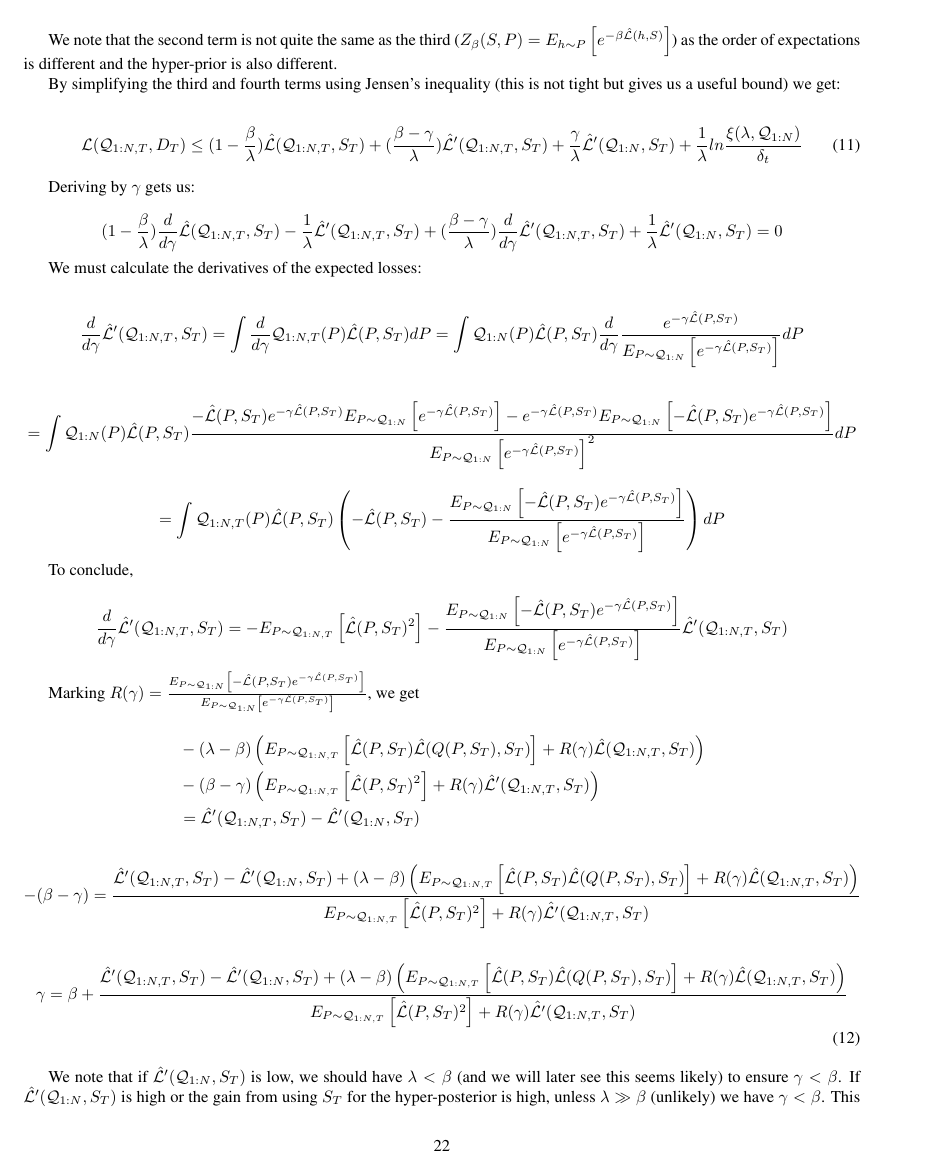
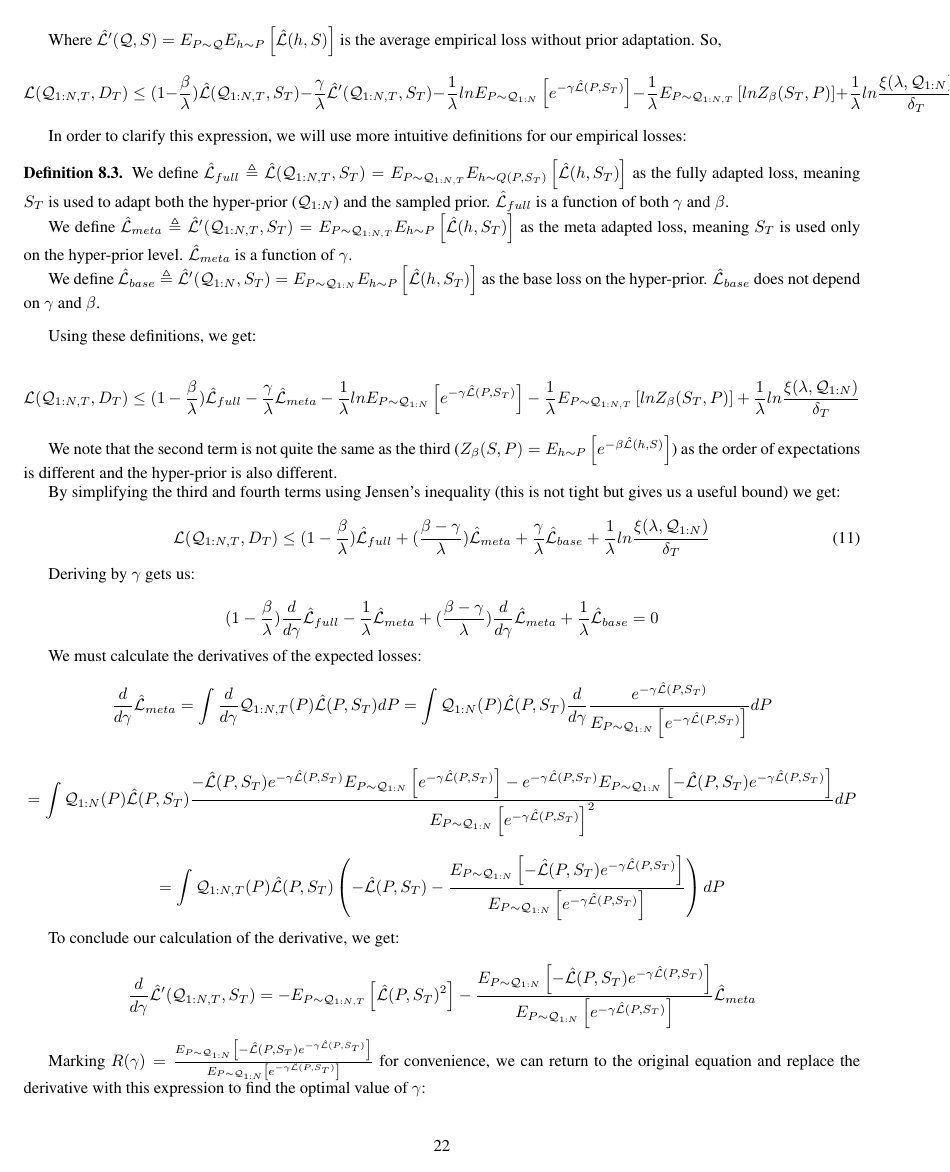
Before and after one commit to lioritan/phd-work, a LaTeX paper (curriculum_survey.tex): page 22 of 38. Compiled offline with pdfLaTeX.

Commit message:
Update curriculum_survey.tex

```diff
--- a/curriculum_survey.tex
+++ b/curriculum_survey.tex
@@ -1181,3 +1186,18 @@ $$KL(\mathcal{Q}_{1:N,T}||\mathcal{Q}_{1:N})=-\gamma\hat{\mathcal{L}}'(\mathcal{
 
 Where $\hat{\mathcal{L}}'(\mathcal{Q},S)=E_{P\sim \mathcal{Q}}E_{h\sim P}\left [\hat{\mathcal{L}}(h, S)\right ]$ is the average empirical loss without prior adaptation.
 So,
+$$\mathcal{L}(\mathcal{Q}_{1:N,T}, D_T) \leq (1-\frac{\beta}{\lambda})\hat{\mathcal{L}}(\mathcal{Q}_{1:N,T}, S_T) -\frac{\gamma}{\lambda}\hat{\mathcal{L}}'(\mathcal{Q}_{1:N,T}, S_T) - \frac{1}{\lambda}lnE_{P\sim \mathcal{Q}_{1:N}}\left [e^{-\gamma\hat{\mathcal{L}}(P,S_T)}\right ]-\frac{1}{\lambda}E_{P\sim \mathcal{Q}_{1:N,T}}\left [lnZ_{\beta}(S_T,P)\right ]+\frac{1}{\lambda}ln\frac{\xi(\lambda,\mathcal{Q}_{1:N})}{\delta_T}$$
+
+In order to clarify this expression, we will use more intuitive definitions for our empirical losses:
+
+\begin{defn}
+	We define $\hat{\mathcal{L}}_{full}\triangleq \hat{\mathcal{L}}(\mathcal{Q}_{1:N,T}, S_T)=E_{P\sim \mathcal{Q}_{1:N,T}}E_{h\sim Q(P,S_T)}\left [\hat{\mathcal{L}}(h, S_T)\right ]$ as the fully adapted loss, meaning $S_T$ is used to adapt both the hyper-prior ($\mathcal{Q}_{1:N}$) and the sampled prior. $\hat{\mathcal{L}}_{full}$ is a function of both $\gamma$ and $\beta$.
+
+	We define $\hat{\mathcal{L}}_{meta}\triangleq \hat{\mathcal{L}}'(\mathcal{Q}_{1:N,T}, S_T)=E_{P\sim \mathcal{Q}_{1:N,T}}E_{h\sim P}\left [\hat{\mathcal{L}}(h, S_T)\right ]$ as the meta adapted loss, meaning $S_T$ is used only on the hyper-prior level. $\hat{\mathcal{L}}_{meta}$ is a function of $\gamma$.
+
+	We define $\hat{\mathcal{L}}_{base}\triangleq \hat{\mathcal{L}}'(\mathcal{Q}_{1:N}, S_T)=E_{P\sim \mathcal{Q}_{1:N}}E_{h\sim P}\left [\hat{\mathcal{L}}(h, S_T)\right ]$ as the base loss on the hyper-prior. $\hat{\mathcal{L}}_{base}$ does not depend on $\gamma$ and $\beta$.
+\end{defn}
+
+Using these definitions, we get:
+
+$$\mathcal{L}(\mathcal{Q}_{1:N,T}, D_T) \leq (1-\frac{\beta}{\lambda})\hat{\mathcal{L}}_{full} -\frac{\gamma}{\lambda}\hat{\mathcal{L}}_{meta} - \frac{1}{\lambda}lnE_{P\sim \mathcal{Q}_{1:N}}\left [e^{-\gamma\hat{\mathcal{L}}(P,S_T)}\right ]-\frac{1}{\lambda}E_{P\sim \mathcal{Q}_{1:N,T}}\left [lnZ_{\beta}(S_T,P)\right ]+\frac{1}{\lambda}ln\frac{\xi(\lambda,\mathcal{Q}_{1:N})}{\delta_T}$$
@@ -1189,47 +1208,42 @@ By simplifying the third and fourth terms using Jensen's inequality (this is not
 
 \begin{equation} \label{eq:pb-adapt-multi}
 \mathcal{L}(\mathcal{Q}_{1:N,T}, D_T) \leq
-(1-\frac{\beta}{\lambda})\hat{\mathcal{L}}(\mathcal{Q}_{1:N,T}, S_T) +(\frac{\beta-\gamma}{\lambda})\hat{\mathcal{L}}'(\mathcal{Q}_{1:N,T}, S_T) + \frac{\gamma}{\lambda}\hat{\mathcal{L}}'(\mathcal{Q}_{1:N},S_T) +\frac{1}{\lambda}ln\frac{\xi(\lambda,\mathcal{Q}_{1:N})}{\delta_t}
+(1-\frac{\beta}{\lambda})\hat{\mathcal{L}}_{full} +(\frac{\beta-\gamma}{\lambda})\hat{\mathcal{L}}_{meta} + \frac{\gamma}{\lambda}\hat{\mathcal{L}}_{base} +\frac{1}{\lambda}ln\frac{\xi(\lambda,\mathcal{Q}_{1:N})}{\delta_T}
 \end{equation}
 
 Deriving by $\gamma$ gets us:
 
-$$(1-\frac{\beta}{\lambda})\frac{d}{d\gamma}\hat{\mathcal{L}}(\mathcal{Q}_{1:N,T}, S_T) -\frac{1}{\lambda}\hat{\mathcal{L}}'(\mathcal{Q}_{1:N,T}, S_T) + (\frac{\beta-\gamma}{\lambda})\frac{d}{d\gamma}\hat{\mathcal{L}}'(\mathcal{Q}_{1:N,T}, S_T) +\frac{1}{\lambda}\hat{\mathcal{L}}'(\mathcal{Q}_{1:N},S_T) =0$$
+$$(1-\frac{\beta}{\lambda})\frac{d}{d\gamma}\hat{\mathcal{L}}_{full} -\frac{1}{\lambda}\hat{\mathcal{L}}_{meta} + (\frac{\beta-\gamma}{\lambda})\frac{d}{d\gamma}\hat{\mathcal{L}}_{meta} +\frac{1}{\lambda}\hat{\mathcal{L}}_{base} =0$$
 
 We must calculate the derivatives of the expected losses:
 
-$$\frac{d}{d\gamma}\hat{\mathcal{L}}'(\mathcal{Q}_{1:N,T}, S_T)=\int \frac{d}{d\gamma}\mathcal{Q}_{1:N,T}(P)\hat{\mathcal{L}}(P, S_T)dP=\int \mathcal{Q}_{1:N}(P)\hat{\mathcal{L}}(P, S_T)\frac{d}{d\gamma}\frac{e^{-\gamma\hat{\mathcal{L}}(P,S_T)}}{E_{P\sim \mathcal{Q}_{1:N}}\left[e^{-\gamma\hat{\mathcal{L}}(P,S_T)} \right]}dP$$
+$$\frac{d}{d\gamma}\hat{\mathcal{L}}_{meta}=\int \frac{d}{d\gamma}\mathcal{Q}_{1:N,T}(P)\hat{\mathcal{L}}(P, S_T)dP=\int \mathcal{Q}_{1:N}(P)\hat{\mathcal{L}}(P, S_T)\frac{d}{d\gamma}\frac{e^{-\gamma\hat{\mathcal{L}}(P,S_T)}}{E_{P\sim \mathcal{Q}_{1:N}}\left[e^{-\gamma\hat{\mathcal{L}}(P,S_T)} \right]}dP$$
 
 $$=\int \mathcal{Q}_{1:N}(P)\hat{\mathcal{L}}(P, S_T)\frac{-\hat{\mathcal{L}}(P,S_T)e^{-\gamma\hat{\mathcal{L}}(P,S_T)}E_{P\sim \mathcal{Q}_{1:N}}\left[e^{-\gamma\hat{\mathcal{L}}(P,S_T)} \right]-e^{-\gamma\hat{\mathcal{L}}(P,S_T)}E_{P\sim \mathcal{Q}_{1:N}}\left[-\hat{\mathcal{L}}(P,S_T)e^{-\gamma\hat{\mathcal{L}}(P,S_T)} \right]}{E_{P\sim \mathcal{Q}_{1:N}}\left[e^{-\gamma\hat{\mathcal{L}}(P,S_T)} \right]^2}dP$$
 
 $$=\int \mathcal{Q}_{1:N,T}(P)\hat{\mathcal{L}}(P, S_T)\left (-\hat{\mathcal{L}}(P,S_T)-\frac{E_{P\sim \mathcal{Q}_{1:N}}\left[-\hat{\mathcal{L}}(P,S_T)e^{-\gamma\hat{\mathcal{L}}(P,S_T)} \right]}{E_{P\sim \mathcal{Q}_{1:N}}\left[e^{-\gamma\hat{\mathcal{L}}(P,S_T)} \right]}\right)dP$$
 
-To conclude,
-
-$$\frac{d}{d\gamma}\hat{\mathcal{L}}'(\mathcal{Q}_{1:N,T}, S_T)=-E_{P\sim \mathcal{Q}_{1:N,T}}\left [\hat{\mathcal{L}}(P,S_T)^2\right]-\frac{E_{P\sim \mathcal{Q}_{1:N}}\left[-\hat{\mathcal{L}}(P,S_T)e^{-\gamma\hat{\mathcal{L}}(P,S_T)} \right]}{E_{P\sim \mathcal{Q}_{1:N}}\left[e^{-\gamma\hat{\mathcal{L}}(P,S_T)} \right]}\hat{\mathcal{L}}'(\mathcal{Q}_{1:N,T}, S_T) $$
-
-Marking $R(\gamma)=\frac{E_{P\sim \mathcal{Q}_{1:N}}\left[-\hat{\mathcal{L}}(P,S_T)e^{-\gamma\hat{\mathcal{L}}(P,S_T)} \right]}{E_{P\sim \mathcal{Q}_{1:N}}\left[e^{-\gamma\hat{\mathcal{L}}(P,S_T)} \right]}$, we get
+To conclude our calculation of the derivative, we get:
+
+$$\frac{d}{d\gamma}\hat{\mathcal{L}}'(\mathcal{Q}_{1:N,T}, S_T)=-E_{P\sim \mathcal{Q}_{1:N,T}}\left [\hat{\mathcal{L}}(P,S_T)^2\right]-\frac{E_{P\sim \mathcal{Q}_{1:N}}\left[-\hat{\mathcal{L}}(P,S_T)e^{-\gamma\hat{\mathcal{L}}(P,S_T)} \right]}{E_{P\sim \mathcal{Q}_{1:N}}\left[e^{-\gamma\hat{\mathcal{L}}(P,S_T)} \right]}\hat{\mathcal{L}}_{meta} $$
+
+Marking $R(\gamma)=\frac{E_{P\sim \mathcal{Q}_{1:N}}\left[-\hat{\mathcal{L}}(P,S_T)e^{-\gamma\hat{\mathcal{L}}(P,S_T)} \right]}{E_{P\sim \mathcal{Q}_{1:N}}\left[e^{-\gamma\hat{\mathcal{L}}(P,S_T)} \right]}$ for convenience, we can return to the original equation and replace the derivative with this expression to find the optimal value of $\gamma$:
 
 \begin{align*}
 \begin{split}
-&-(\lambda-\beta)\left (E_{P\sim \mathcal{Q}_{1:N,T}}\left [\hat{\mathcal{L}}(P,S_T)\hat{\mathcal{L}}(Q(P,S_T),S_T)\right]+R(\gamma)\hat{\mathcal{L}}(\mathcal{Q}_{1:N,T}, S_T)\right )\\& - (\beta-\gamma)\left (E_{P\sim \mathcal{Q}_{1:N,T}}\left [\hat{\mathcal{L}}(P,S_T)^2\right]+R(\gamma)\hat{\mathcal{L}}'(\mathcal{Q}_{1:N,T}, S_T)\right )\\& =\hat{\mathcal{L}}'(\mathcal{Q}_{1:N,T}, S_T)-\hat{\mathcal{L}}'(\mathcal{Q}_{1:N},S_T)
+&-(\lambda-\beta)\left (E_{P\sim \mathcal{Q}_{1:N,T}}\left [\hat{\mathcal{L}}(P,S_T)\hat{\mathcal{L}}(Q(P,S_T),S_T)\right]+R(\gamma)\hat{\mathcal{L}}_{full}\right )\\& - (\beta-\gamma)\left (E_{P\sim \mathcal{Q}_{1:N,T}}\left [\hat{\mathcal{L}}(P,S_T)^2\right]+R(\gamma)\hat{\mathcal{L}}_{meta}\right )\\& =\hat{\mathcal{L}}_{meta}-\hat{\mathcal{L}}_{base}
 \end{split}
 \end{align*}
 
 \begin{align*}
 \begin{split}
- -(\beta-\gamma) = \frac{\hat{\mathcal{L}}'(\mathcal{Q}_{1:N,T}, S_T)-\hat{\mathcal{L}}'(\mathcal{Q}_{1:N},S_T)+(\lambda-\beta)\left (E_{P\sim \mathcal{Q}_{1:N,T}}\left [\hat{\mathcal{L}}(P,S_T)\hat{\mathcal{L}}(Q(P,S_T),S_T)\right]+R(\gamma)\hat{\mathcal{L}}(\mathcal{Q}_{1:N,T}, S_T)\right )}{E_{P\sim \mathcal{Q}_{1:N,T}}\left [\hat{\mathcal{L}}(P,S_T)^2\right]+R(\gamma)\hat{\mathcal{L}}'(\mathcal{Q}_{1:N,T}, S_T)}
+ -(\beta-\gamma) = \frac{\hat{\mathcal{L}}_{meta}-\hat{\mathcal{L}}_{base}+(\lambda-\beta)\left (E_{P\sim \mathcal{Q}_{1:N,T}}\left [\hat{\mathcal{L}}(P,S_T)\hat{\mathcal{L}}(Q(P,S_T),S_T)\right]+R(\gamma)\hat{\mathcal{L}}_{full}\right )}{E_{P\sim \mathcal{Q}_{1:N,T}}\left [\hat{\mathcal{L}}(P,S_T)^2\right]+R(\gamma)\hat{\mathcal{L}}_{meta}}
 \end{split}
 \end{align*}
 
 \begin{align}
 \begin{split}
-\gamma = \beta+\frac{\hat{\mathcal{L}}'(\mathcal{Q}_{1:N,T}, S_T)-\hat{\mathcal{L}}'(\mathcal{Q}_{1:N},S_T)+(\lambda-\beta)\left (E_{P\sim \mathcal{Q}_{1:N,T}}\left [\hat{\mathcal{L}}(P,S_T)\hat{\mathcal{L}}(Q(P,S_T),S_T)\right]+R(\gamma)\hat{\mathcal{L}}(\mathcal{Q}_{1:N,T}, S_T)\right )}{E_{P\sim \mathcal{Q}_{1:N,T}}\left [\hat{\mathcal{L}}(P,S_T)^2\right]+R(\gamma)\hat{\mathcal{L}}'(\mathcal{Q}_{1:N,T}, S_T)}
+\gamma = \beta+\frac{\hat{\mathcal{L}}_{meta}-\hat{\mathcal{L}}_{base}+(\lambda-\beta)\left (E_{P\sim \mathcal{Q}_{1:N,T}}\left [\hat{\mathcal{L}}(P,S_T)\hat{\mathcal{L}}(Q(P,S_T),S_T)\right]+R(\gamma)\hat{\mathcal{L}}_{full}\right )}{E_{P\sim \mathcal{Q}_{1:N,T}}\left [\hat{\mathcal{L}}(P,S_T)^2\right]+R(\gamma)\hat{\mathcal{L}}_{meta}}
 \end{split}
 \end{align}
 
-We note that if $\hat{\mathcal{L}}'(\mathcal{Q}_{1:N},S_T)$ is low, we should have $\lambda < \beta$ (and we will later see this seems likely) to ensure $\gamma < \beta$. If $\hat{\mathcal{L}}'(\mathcal{Q}_{1:N},S_T)$ is high or the gain from using $S_T$ for the hyper-posterior is high, unless $\lambda \gg \beta$ (unlikely) we have $\gamma < \beta$. This means that the implicit function encourages a stable equilibrium (lower $\gamma$) if there is a benefit to using $S_T$ in the hyper-posterior, and encourages increasing $\gamma$ if the base hyper-posterior is already good.
-
-Deriving Equation \ref{eq:pb-adapt-multi} by $\beta$ gives us (since $\hat{\mathcal{L}}'$ does not depend on $\beta$, and the moment is on $P$):
-
-$$-\hat{\mathcal{L}}(\mathcal{Q}_{1:N,T}, S_T)+(\lambda-\beta)\frac{d}{d\beta}\hat{\mathcal{L}}(\mathcal{Q}_{1:N,T}, S_T)+\hat{\mathcal{L}}'(\mathcal{Q}_{1:N,T}, S_T)=0 $$
```
Also changed, not shown: curriculum_survey.tex (45 more changed lines).
